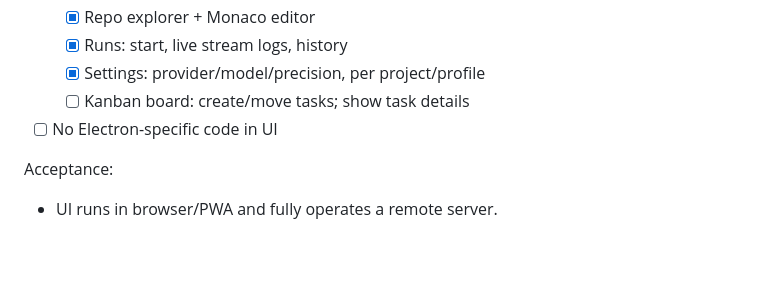
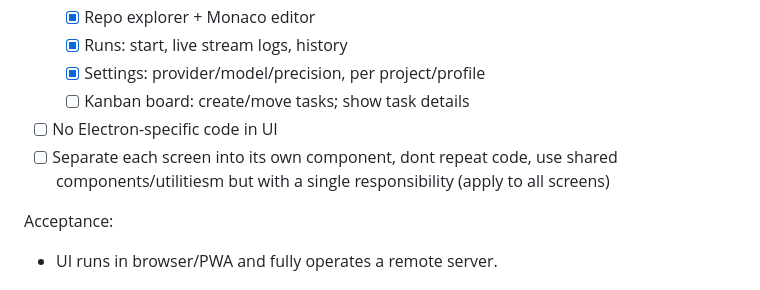
Before and after one commit to juanjoGonDev/Iteronix, a Markdown page: PLAN.md, the part around the change. Rendered like a GitHub page; blank space fills up the shorter version.

Commit message:
feat: enforce component separation and code reuse across screens

```diff
--- a/PLAN.md
+++ b/PLAN.md
@@ -81,6 +81,7 @@ Acceptance:
   - [x] Settings: provider/model/precision, per project/profile
   - [ ] Kanban board: create/move tasks; show task details
 - [ ] No Electron-specific code in UI
+- [ ] Separate each screen into its own component, dont repeat code, use shared components/utilitiesm but with a single responsibility (apply to all screens)
 
 Acceptance:
 
```
